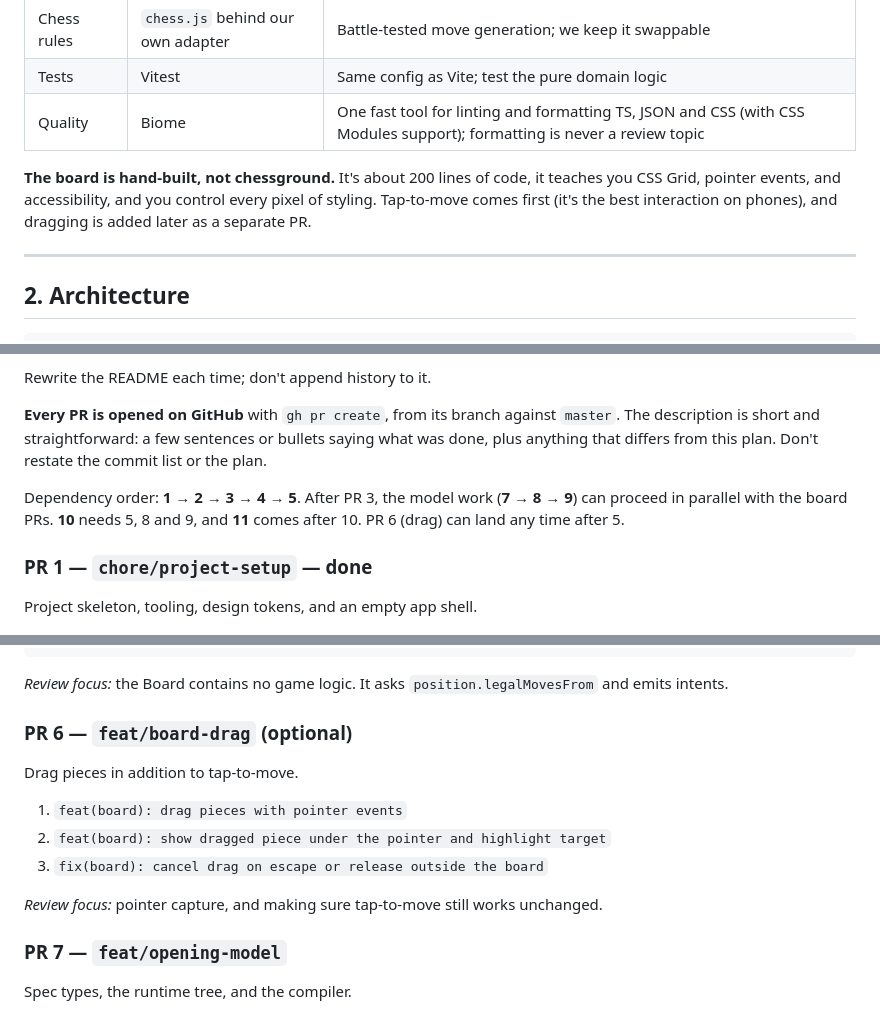
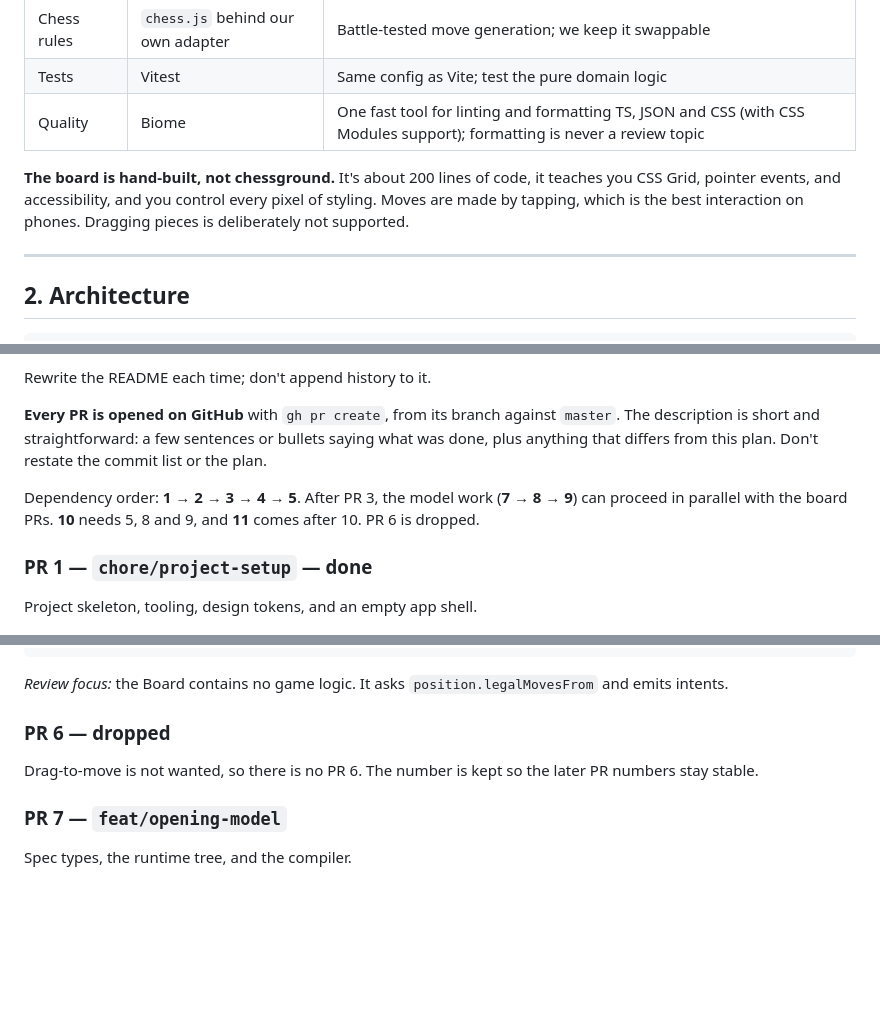
Before and after one commit to podlomar/chessdrills, a Markdown page: agenda/plan-stage-1.md, 3 parts joined by grey strips. Rendered like a GitHub page; blank space fills up the shorter version.

Commit message:
docs: drop drag-to-move from the plan
Co-Authored-By: Claude Opus 5.5 (1M context) <noreply@anthropic.com>

```diff
--- a/agenda/plan-stage-1.md
+++ b/agenda/plan-stage-1.md
@@ -45,7 +45,7 @@ The storage prefix matters: every repo deployed at `<user>.github.io` shares one
 | Tests | Vitest | Same config as Vite; test the pure domain logic |
 | Quality | Biome | One fast tool for linting and formatting TS, JSON and CSS (with CSS Modules support); formatting is never a review topic |
 
-**The board is hand-built, not chessground.** It's about 200 lines of code, it teaches you CSS Grid, pointer events, and accessibility, and you control every pixel of styling. Tap-to-move comes first (it's the best interaction on phones), and dragging is added later as a separate PR.
+**The board is hand-built, not chessground.** It's about 200 lines of code, it teaches you CSS Grid, pointer events, and accessibility, and you control every pixel of styling. Moves are made by tapping, which is the best interaction on phones. Dragging pieces is deliberately not supported.
 
 ---
 
@@ -462,7 +462,7 @@ Rewrite the README each time; don't append history to it.
 
 **Every PR is opened on GitHub** with `gh pr create`, from its branch against `master`. The description is short and straightforward: a few sentences or bullets saying what was done, plus anything that differs from this plan. Don't restate the commit list or the plan.
 
-Dependency order: **1 → 2 → 3 → 4 → 5**. After PR 3, the model work (**7 → 8 → 9**) can proceed in parallel with the board PRs. **10** needs 5, 8 and 9, and **11** comes after 10. PR 6 (drag) can land any time after 5.
+Dependency order: **1 → 2 → 3 → 4 → 5**. After PR 3, the model work (**7 → 8 → 9**) can proceed in parallel with the board PRs. **10** needs 5, 8 and 9, and **11** comes after 10. PR 6 is dropped.
 
 ### PR 1 — `chore/project-setup` — **done**
 
@@ -553,15 +553,9 @@ interface BoardProps {
 
 *Review focus:* the Board contains no game logic. It asks `position.legalMovesFrom` and emits intents.
 
-### PR 6 — `feat/board-drag` (optional)
+### PR 6 — dropped
 
-Drag pieces in addition to tap-to-move.
-
-1. `feat(board): drag pieces with pointer events`
-2. `feat(board): show dragged piece under the pointer and highlight target`
-3. `fix(board): cancel drag on escape or release outside the board`
-
-*Review focus:* pointer capture, and making sure tap-to-move still works unchanged.
+Drag-to-move is not wanted, so there is no PR 6. The number is kept so the later PR numbers stay stable.
 
 ### PR 7 — `feat/opening-model`
 
```
